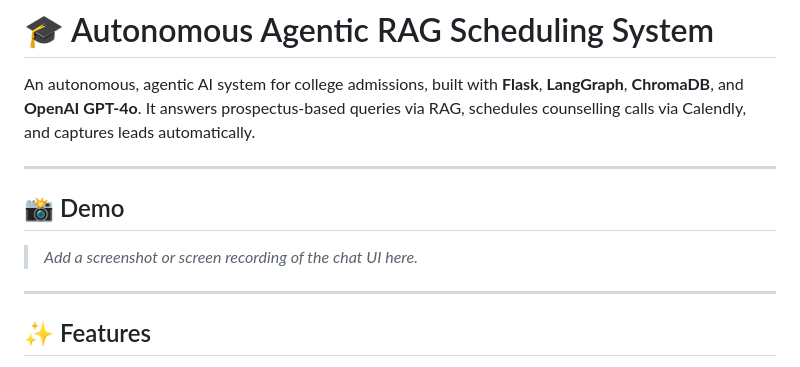
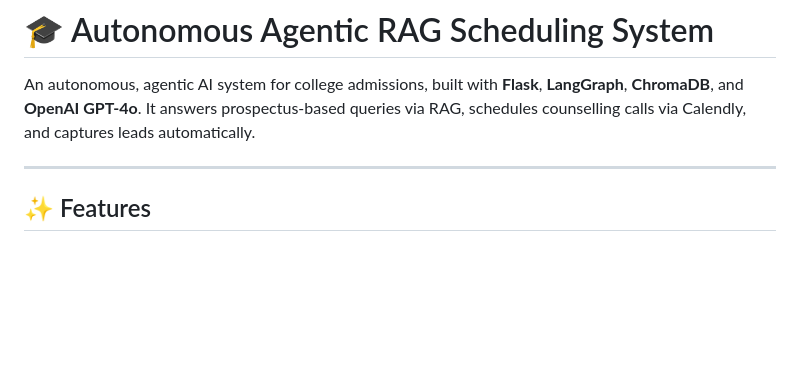
Before and after one commit to satyankshekhar/Autonomous-Agentic-RAG-Scheduling-System, a Markdown page: readme.md, the part around the change. GitHub-like rendering; blank space fills up the shorter version.

```diff
--- a/readme.md
+++ b/readme.md
@@ -4,11 +4,6 @@ An autonomous, agentic AI system for college admissions, built with **Flask**, *
 
 ---
 
-## 📸 Demo
-
-> _Add a screenshot or screen recording of the chat UI here._
-
----
 
 ## ✨ Features
 
```
